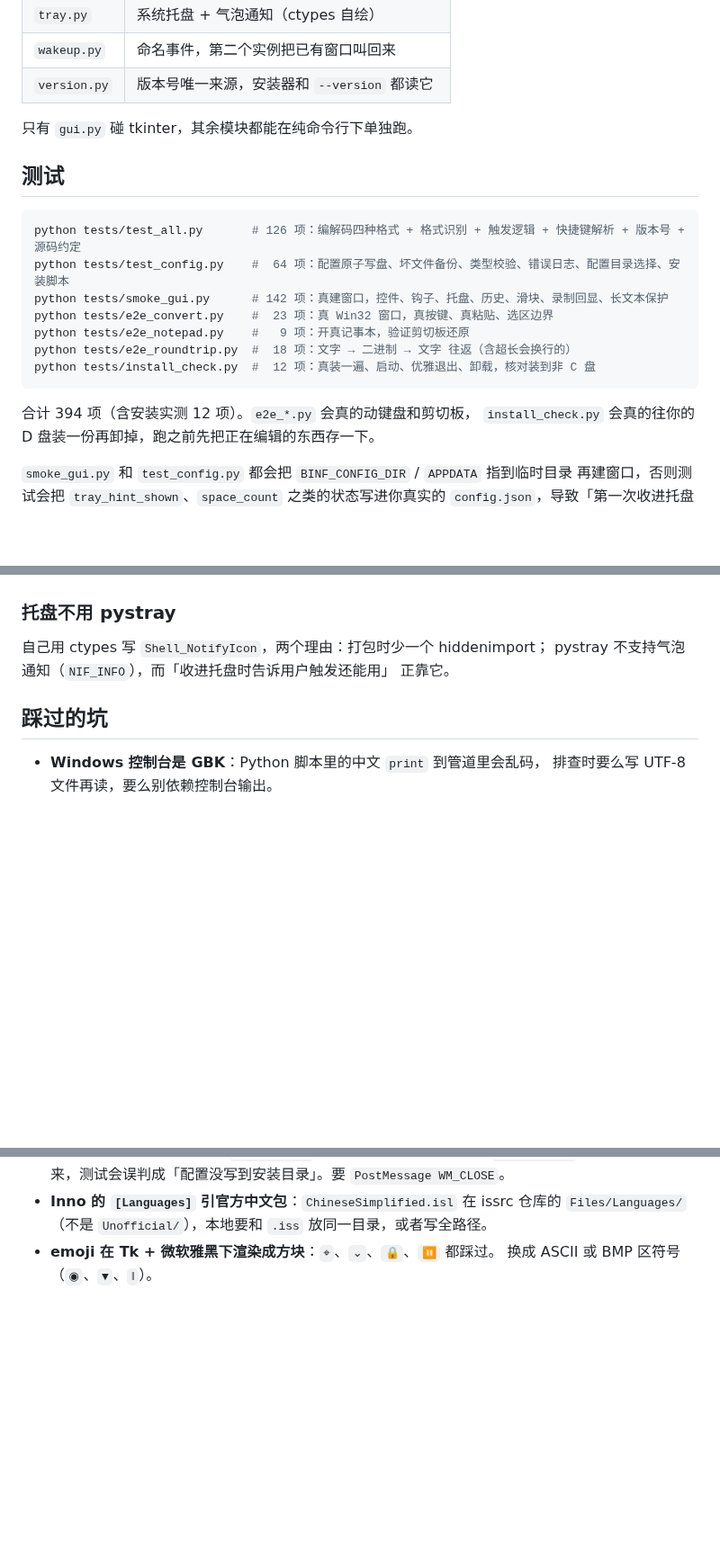
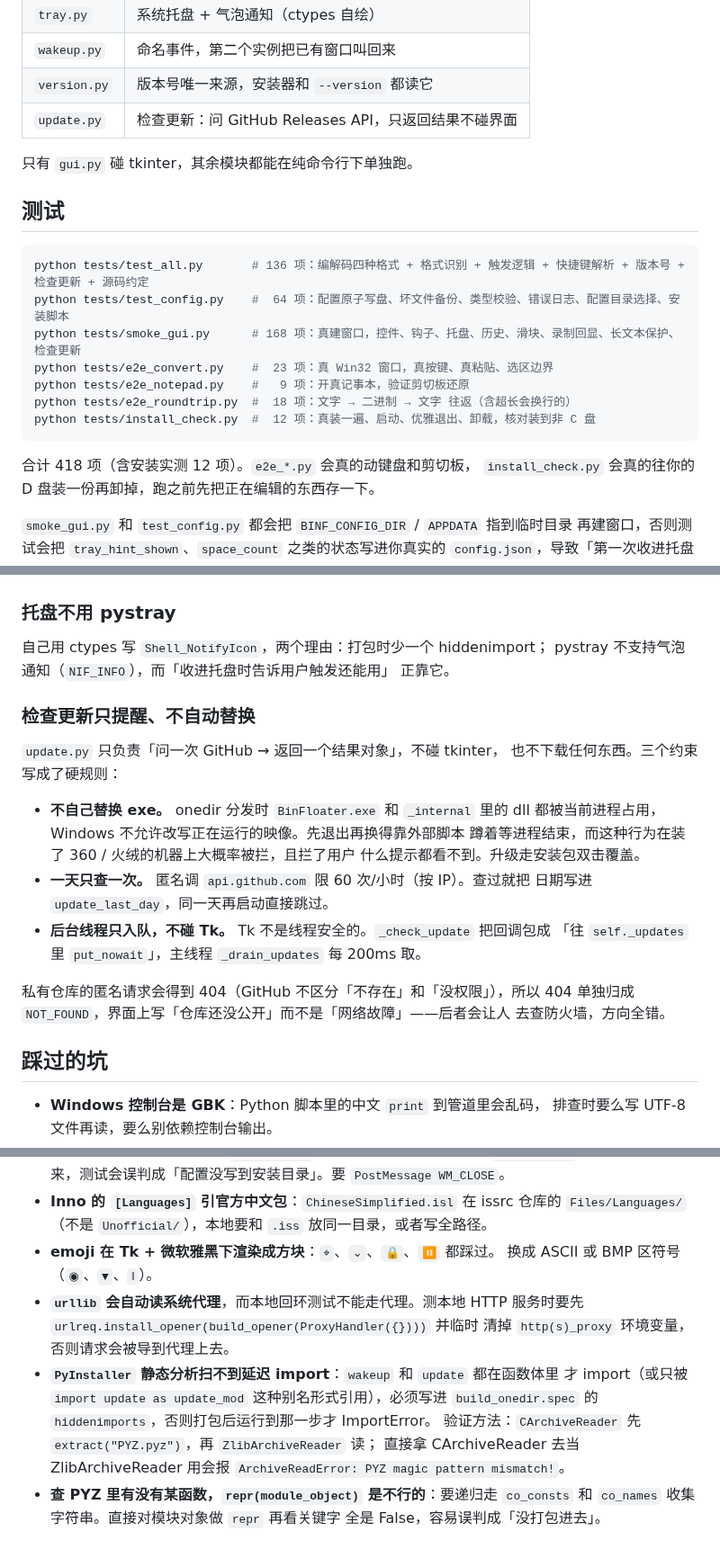
Before and after one commit to BlestHeart/BinFloater, a Markdown page: DEVELOPMENT.md, 3 parts joined by grey strips. Shown at 90% size. Rendered like a GitHub page; blank space fills up the shorter version.

````diff
--- a/DEVELOPMENT.md
+++ b/DEVELOPMENT.md
@@ -69,22 +69,23 @@ bash build_installer.sh --no-build   # 只重新生成安装包，用现有 dist
 | `tray.py` | 系统托盘 + 气泡通知（ctypes 自绘） |
 | `wakeup.py` | 命名事件，第二个实例把已有窗口叫回来 |
 | `version.py` | 版本号唯一来源，安装器和 `--version` 都读它 |
+| `update.py` | 检查更新：问 GitHub Releases API，只返回结果不碰界面 |
 
 只有 `gui.py` 碰 tkinter，其余模块都能在纯命令行下单独跑。
 
 ## 测试
 
 ```bash
-python tests/test_all.py       # 126 项：编解码四种格式 + 格式识别 + 触发逻辑 + 快捷键解析 + 版本号 + 源码约定
+python tests/test_all.py       # 136 项：编解码四种格式 + 格式识别 + 触发逻辑 + 快捷键解析 + 版本号 + 检查更新 + 源码约定
 python tests/test_config.py    #  64 项：配置原子写盘、坏文件备份、类型校验、错误日志、配置目录选择、安装脚本
-python tests/smoke_gui.py      # 142 项：真建窗口，控件、钩子、托盘、历史、滑块、录制回显、长文本保护
+python tests/smoke_gui.py      # 168 项：真建窗口，控件、钩子、托盘、历史、滑块、录制回显、长文本保护、检查更新
 python tests/e2e_convert.py    #  23 项：真 Win32 窗口，真按键、真粘贴、选区边界
 python tests/e2e_notepad.py    #   9 项：开真记事本，验证剪切板还原
 python tests/e2e_roundtrip.py  #  18 项：文字 → 二进制 → 文字 往返（含超长会换行的）
 python tests/install_check.py  #  12 项：真装一遍、启动、优雅退出、卸载，核对装到非 C 盘
 ```
 
-合计 394 项（含安装实测 12 项）。`e2e_*.py` 会真的动键盘和剪切板，
+合计 418 项（含安装实测 12 项）。`e2e_*.py` 会真的动键盘和剪切板，
 `install_check.py` 会真的往你的 D 盘装一份再卸掉，跑之前先把正在编辑的东西存一下。
 
 `smoke_gui.py` 和 `test_config.py` 都会把 `BINF_CONFIG_DIR` / `APPDATA` 指到临时目录
@@ -182,6 +184,24 @@ Windows 有 `LowLevelHooksTimeout`（默认 300ms）。回调超时会被系统
 pystray 不支持气泡通知（`NIF_INFO`），而「收进托盘时告诉用户触发还能用」
 正靠它。
 
+### 检查更新只提醒、不自动替换
+
+`update.py` 只负责「问一次 GitHub → 返回一个结果对象」，不碰 tkinter，
+也不下载任何东西。三个约束写成了硬规则：
+
+- **不自己替换 exe。** onedir 分发时 `BinFloater.exe` 和 `_internal` 里的 dll
+  都被当前进程占用，Windows 不允许改写正在运行的映像。先退出再换得靠外部脚本
+  蹲着等进程结束，而这种行为在装了 360 / 火绒的机器上大概率被拦，且拦了用户
+  什么提示都看不到。升级走安装包双击覆盖。
+- **一天只查一次。** 匿名调 `api.github.com` 限 60 次/小时（按 IP）。查过就把
+  日期写进 `update_last_day`，同一天再启动直接跳过。
+- **后台线程只入队，不碰 Tk。** Tk 不是线程安全的。`_check_update` 把回调包成
+  「往 `self._updates` 里 `put_nowait`」，主线程 `_drain_updates` 每 200ms 取。
+
+私有仓库的匿名请求会得到 404（GitHub 不区分「不存在」和「没权限」），所以 404
+单独归成 `NOT_FOUND`，界面上写「仓库还没公开」而不是「网络故障」——后者会让人
+去查防火墙，方向全错。
+
 ## 踩过的坑
 
 - **Windows 控制台是 GBK**：Python 脚本里的中文 `print` 到管道里会乱码，
@@ -204,3 +224,15 @@ pystray 不支持气泡通知（`NIF_INFO`），而「收进托盘时告诉用
   `Files/Languages/`（不是 `Unofficial/`），本地要和 `.iss` 放同一目录，或者写全路径。
 - **emoji 在 Tk + 微软雅黑下渲染成方块**：`⌖`、`⌄`、`🔒`、`⏸` 都踩过。
   换成 ASCII 或 BMP 区符号（`◉`、`▼`、`‖`）。
+- **`urllib` 会自动读系统代理**，而本地回环测试不能走代理。测本地 HTTP
+  服务时要先 `urlreq.install_opener(build_opener(ProxyHandler({})))` 并临时
+  清掉 `http(s)_proxy` 环境变量，否则请求会被导到代理上去。
+- **`PyInstaller` 静态分析扫不到延迟 import**：`wakeup` 和 `update` 都在函数体里
+  才 import（或只被 `import update as update_mod` 这种别名形式引用），必须写进
+  `build_onedir.spec` 的 `hiddenimports`，否则打包后运行到那一步才 ImportError。
+  验证方法：`CArchiveReader` 先 `extract("PYZ.pyz")`，再 `ZlibArchiveReader` 读；
+  直接拿 CArchiveReader 去当 ZlibArchiveReader 用会报
+  `ArchiveReadError: PYZ magic pattern mismatch!`。
+- **查 PYZ 里有没有某函数，`repr(module_object)` 是不行的**：要递归走
+  `co_consts` 和 `co_names` 收集字符串。直接对模块对象做 `repr` 再看关键字
+  全是 False，容易误判成「没打包进去」。
````
Also changed, not shown: other parts of DEVELOPMENT.md (+2 -1 lines), README.md (+21 -0 lines), screenshot.png, 7 other files.
